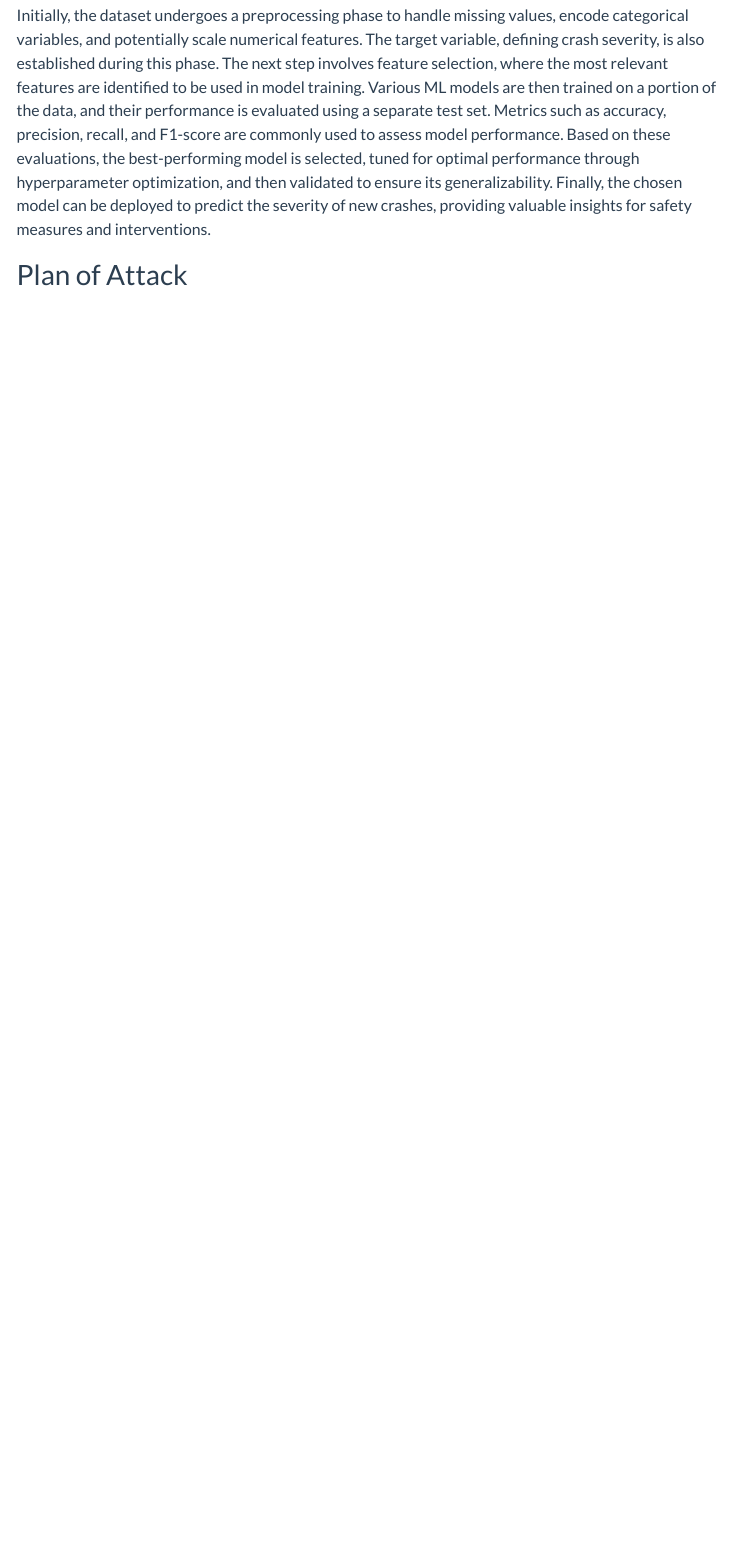
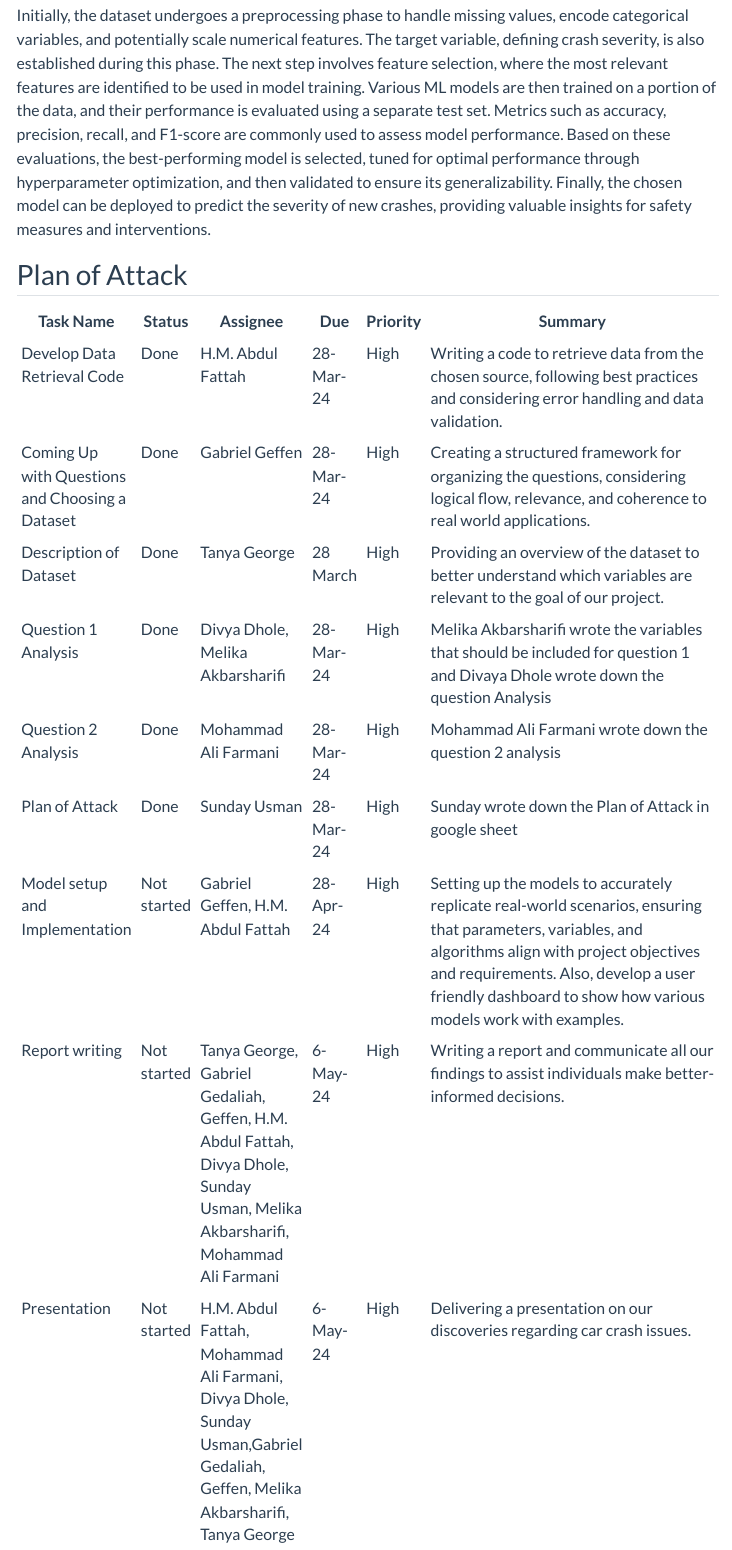
Before and after one commit to INFO523-S24/project-final-AnalyticalAvengers, a Quarto document (proposal.qmd): the page in a window 1100 px wide, from 2740 px down. Rendered offline with R 4.5, knitr and Pandoc in place of Quarto, with nearby package versions; some code elsewhere in the file could not run offline; menus at the side of the page are left out; long lines of code are wrapped.

Commit message:
Plan of attack

```diff
--- a/proposal.qmd
+++ b/proposal.qmd
@@ -119,3 +119,15 @@ Initially, the dataset undergoes a preprocessing phase to handle missing values,
 
 
 ## Plan of Attack
+
+| Task Name                                     | Status       | Assignee                                          | Due        | Priority | Summary                                                                                                                                                                                                                                                                                                            |
+|----------------------------------------------|--------------|---------------------------------------------------|------------|----------|--------------------------------------------------------------------------------------------------------------------------------------------------------------------------------------------------------------------------------------------------------------------------------------------------------------------|
+| Develop Data Retrieval Code                  | Done         | H.M. Abdul Fattah                                | 28-Mar-24  | High     | Writing a code to retrieve data from the chosen source, following best practices and considering error handling and data validation.                                                                                                                                                                             |
+| Coming Up with Questions and Choosing a Dataset | Done         | Gabriel Geffen                                    | 28-Mar-24  | High     | Creating a structured framework for organizing the questions, considering logical flow, relevance, and coherence to real world applications.                                                                                                                                                                    |
+| Description of Dataset                       | Done         | Tanya George                                      | 28 March   | High     | Providing an overview of the dataset to better understand which variables are relevant to the goal of our project.                                                                                                                                                                                                |
+| Question 1 Analysis                          | Done         | Divya Dhole, Melika Akbarsharifi                | 28-Mar-24  | High     | Melika Akbarsharifi wrote the variables that should be included for question 1 and Divaya Dhole wrote down the question Analysis                                                                                                                                                                                |
+| Question 2 Analysis                          | Done         | Mohammad Ali Farmani                             | 28-Mar-24  | High     | Mohammad Ali Farmani wrote down the question 2 analysis                                                                                                                                                                                                                                                          |
+| Plan of Attack                              | Done         | Sunday Usman                                      | 28-Mar-24  | High     | Sunday wrote down the Plan of Attack in google sheet                                                                                                                                                                                                                                                             |
+| Model setup and Implementation              | Not started  | Gabriel Geffen, H.M. Abdul Fattah                | 28-Apr-24  | High     | Setting up the models to accurately replicate real-world scenarios, ensuring that parameters, variables, and algorithms align with project objectives and requirements. Also, develop a user friendly dashboard to show how various models work with examples.                                                   |
+| Report writing                              | Not started  | Tanya George, Gabriel Gedaliah, Geffen, H.M. Abdul Fattah, Divya Dhole, Sunday Usman, Melika Akbarsharifi, Mohammad Ali Farmani | 6-May-24  | High     | Writing a report and communicate all our findings to assist individuals make better-informed decisions.                                                                                                                                                                                                          |
+| Presentation                                | Not started  | H.M. Abdul Fattah, Mohammad Ali Farmani, Divya Dhole, Sunday Usman,Gabriel Gedaliah, Geffen, Melika Akbarsharifi, Tanya George | 6-May-24  | High     | Delivering a presentation on our discoveries regarding car crash issues.                                                                                                                                                                                                                                          |
```
